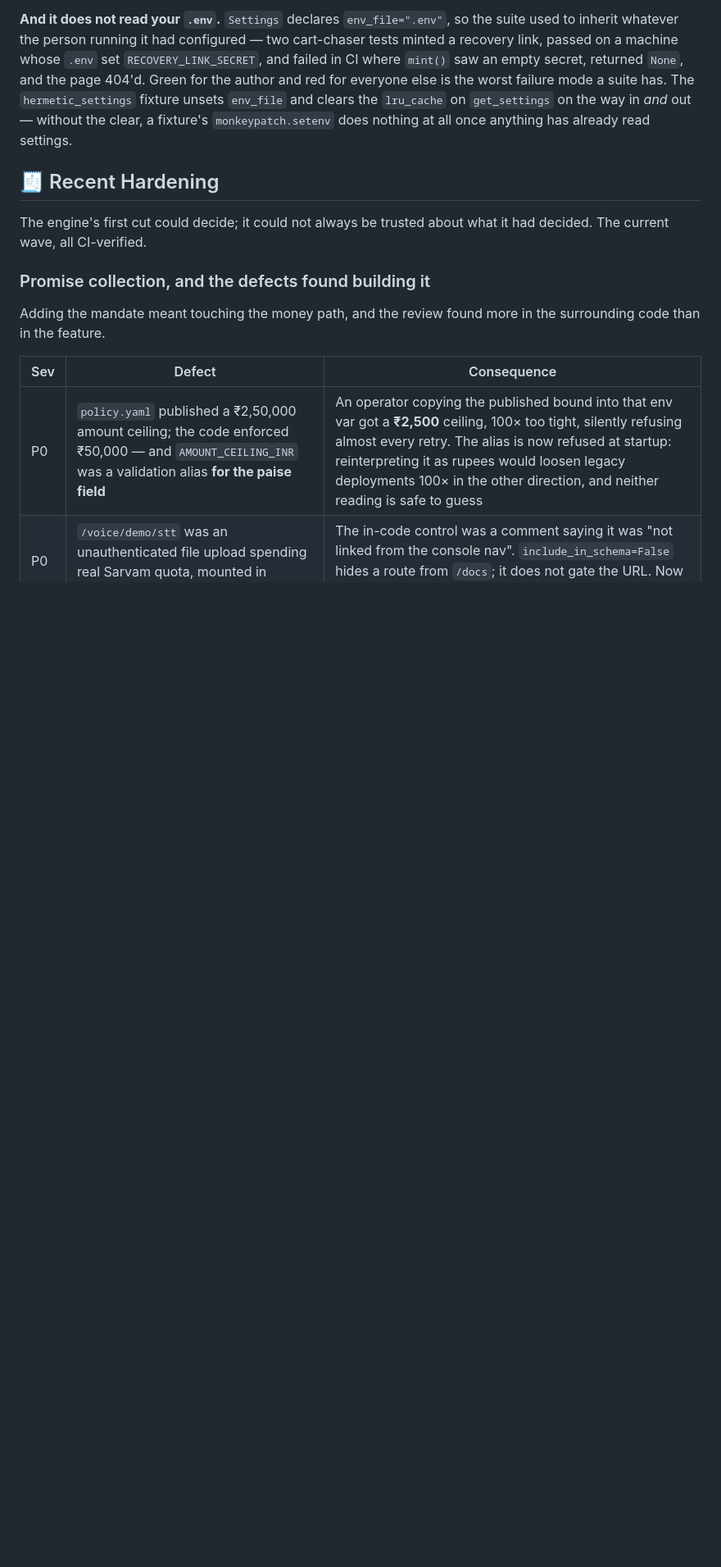
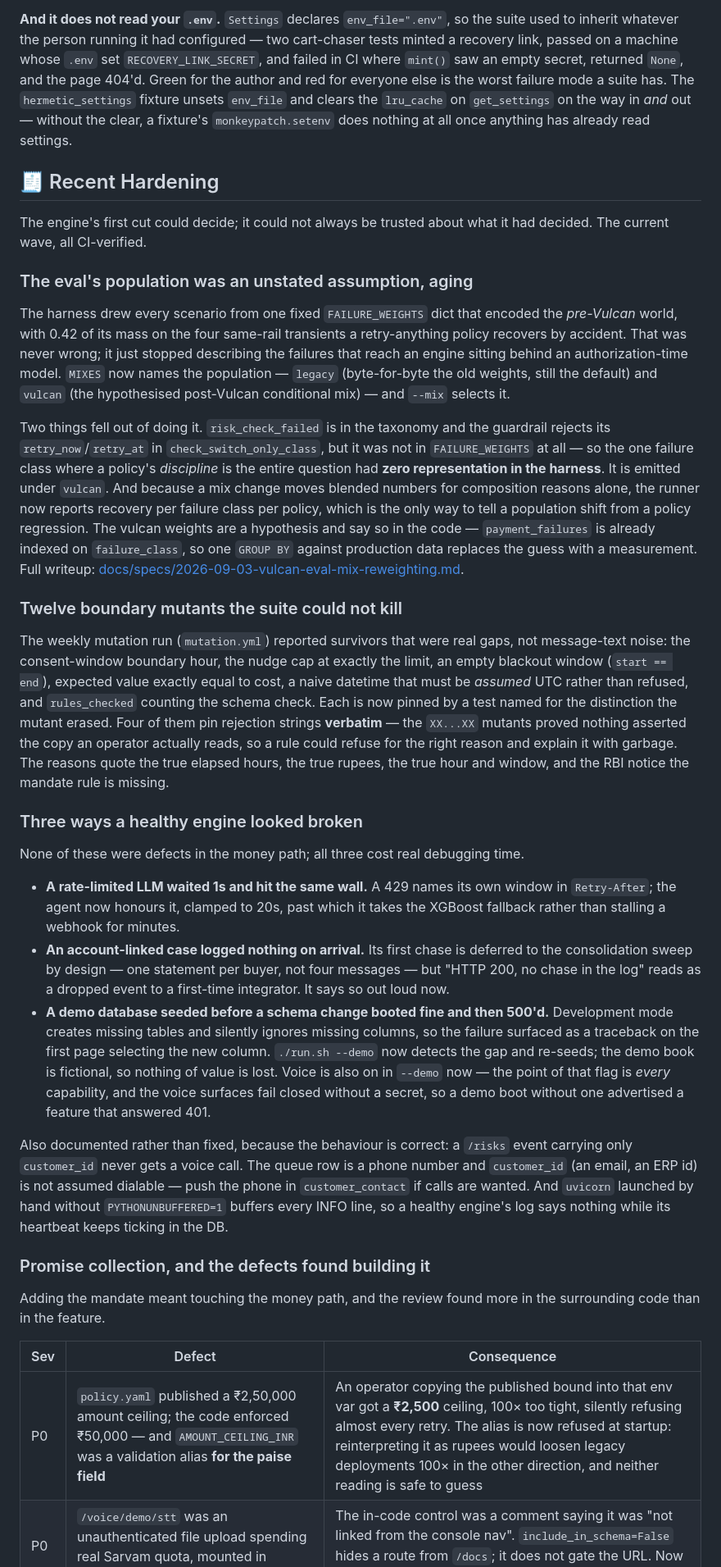
Before and after one commit to jitheender-ops/payment-recovery-engine, a Markdown page: README.md, the part around one of its changes. Shown at 82% size. Drawn GitHub-style; blank space fills up the shorter version.

Commit message:
Bring the README up to what the tree does
833 tests, 81% over src/. The headline table now says which failure
population it describes (legacy), the eval section documents --mix and says
to read the per-class table before the blended one — a mix change moves every
blended number for composition reasons alone, and only the per-class view
separates a harder population from a worse policy.

Co-Authored-By: Claude Opus 5 <noreply@anthropic.com>

```diff
--- a/README.md
+++ b/README.md
@@ -822,6 +849,68 @@ nothing at all once anything has already read settings.
 
 The engine's first cut could decide; it could not always be trusted about what
 it had decided. The current wave, all CI-verified.
+
+### The eval's population was an unstated assumption, aging
+
+The harness drew every scenario from one fixed `FAILURE_WEIGHTS` dict that
+encoded the *pre-Vulcan* world, with 0.42 of its mass on the four same-rail
+transients a retry-anything policy recovers by accident. That was never wrong;
+it just stopped describing the failures that reach an engine sitting behind an
+authorization-time model. `MIXES` now names the population — `legacy`
+(byte-for-byte the old weights, still the default) and `vulcan` (the
+hypothesised post-Vulcan conditional mix) — and `--mix` selects it.
+
+Two things fell out of doing it. `risk_check_failed` is in the taxonomy and the
+guardrail rejects its `retry_now`/`retry_at` in `check_switch_only_class`, but
+it was not in `FAILURE_WEIGHTS` at all — so the one failure class where a
+policy's *discipline* is the entire question had **zero representation in the
+harness**. It is emitted under `vulcan`. And because a mix change moves blended
+numbers for composition reasons alone, the runner now reports recovery per
+failure class per policy, which is the only way to tell a population shift from
+a policy regression. The vulcan weights are a hypothesis and say so in the code
+— `payment_failures` is already indexed on `failure_class`, so one `GROUP BY`
+against production data replaces the guess with a measurement.
+Full writeup: [docs/specs/2026-09-03-vulcan-eval-mix-reweighting.md](docs/specs/2026-09-03-vulcan-eval-mix-reweighting.md).
+
+### Twelve boundary mutants the suite could not kill
+
+The weekly mutation run (`mutation.yml`) reported survivors that were real gaps,
+not message-text noise: the consent-window boundary hour, the nudge cap at
+exactly the limit, an empty blackout window (`start == end`), expected value
+exactly equal to cost, a naive datetime that must be *assumed* UTC rather than
+refused, and `rules_checked` counting the schema check. Each is now pinned by a
+test named for the distinction the mutant erased. Four of them pin rejection
+strings **verbatim** — the `XX...XX` mutants proved nothing asserted the copy an
+operator actually reads, so a rule could refuse for the right reason and explain
+it with garbage. The reasons quote the true elapsed hours, the true rupees, the
+true hour and window, and the RBI notice the mandate rule is missing.
+
+### Three ways a healthy engine looked broken
+
+None of these were defects in the money path; all three cost real debugging time.
+
+- **A rate-limited LLM waited 1s and hit the same wall.** A 429 names its own
+  window in `Retry-After`; the agent now honours it, clamped to 20s, past which
+  it takes the XGBoost fallback rather than stalling a webhook for minutes.
+- **An account-linked case logged nothing on arrival.** Its first chase is
+  deferred to the consolidation sweep by design — one statement per buyer, not
+  four messages — but "HTTP 200, no chase in the log" reads as a dropped event
+  to a first-time integrator. It says so out loud now.
+- **A demo database seeded before a schema change booted fine and then 500'd.**
+  Development mode creates missing tables and silently ignores missing columns,
+  so the failure surfaced as a traceback on the first page selecting the new
+  column. `./run.sh --demo` now detects the gap and re-seeds; the demo book is
+  fictional, so nothing of value is lost. Voice is also on in `--demo` now — the
+  point of that flag is *every* capability, and the voice surfaces fail closed
+  without a secret, so a demo boot without one advertised a feature that
+  answered 401.
+
+Also documented rather than fixed, because the behaviour is correct: a `/risks`
+event carrying only `customer_id` never gets a voice call. The queue row is a
+phone number and `customer_id` (an email, an ERP id) is not assumed dialable —
+push the phone in `customer_contact` if calls are wanted. And `uvicorn` launched
+by hand without `PYTHONUNBUFFERED=1` buffers every INFO line, so a healthy
+engine's log says nothing while its heartbeat keeps ticking in the DB.
 
 ### Promise collection, and the defects found building it
 
```
Also changed, not shown: other parts of README.md (+30 -3 lines).
